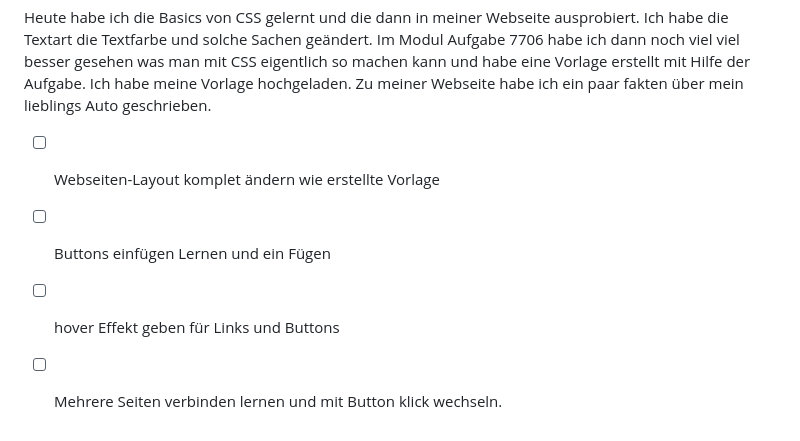
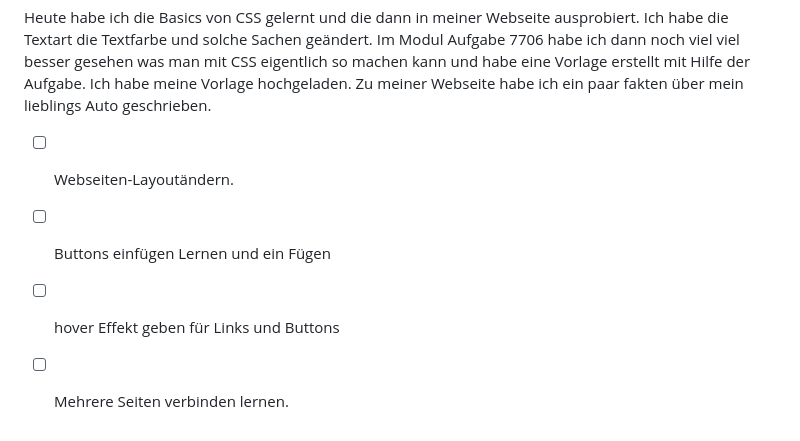
Before and after one commit to Crabby876/lernperiode-5, a Markdown page: README.md, the part around the change. Drawn GitHub-style.

```diff
--- a/README.md
+++ b/README.md
@@ -57,7 +57,7 @@ Heute habe ich erfolreich meine eigene Webseite erstellt mit html skript. Ich ha
 
 Heute habe ich die Basics von CSS gelernt und die dann in meiner Webseite ausprobiert. Ich habe die Textart die Textfarbe und solche Sachen geändert. Im Modul Aufgabe 7706 habe ich dann noch viel viel besser gesehen was man mit CSS eigentlich so machen kann und habe eine Vorlage erstellt mit Hilfe der Aufgabe. Ich habe meine Vorlage hochgeladen. Zu meiner Webseite habe ich ein paar fakten über mein lieblings Auto geschrieben.
 
-- [ ] Webseiten-Layout komplet ändern wie erstellte Vorlage
+- [ ] Webseiten-Layoutändern.
 - [ ] Buttons einfügen Lernen und ein Fügen
 - [ ] hover Effekt geben für Links und Buttons
-- [ ] Mehrere Seiten verbinden lernen und mit Button klick wechseln.
+- [ ] Mehrere Seiten verbinden lernen.
```
